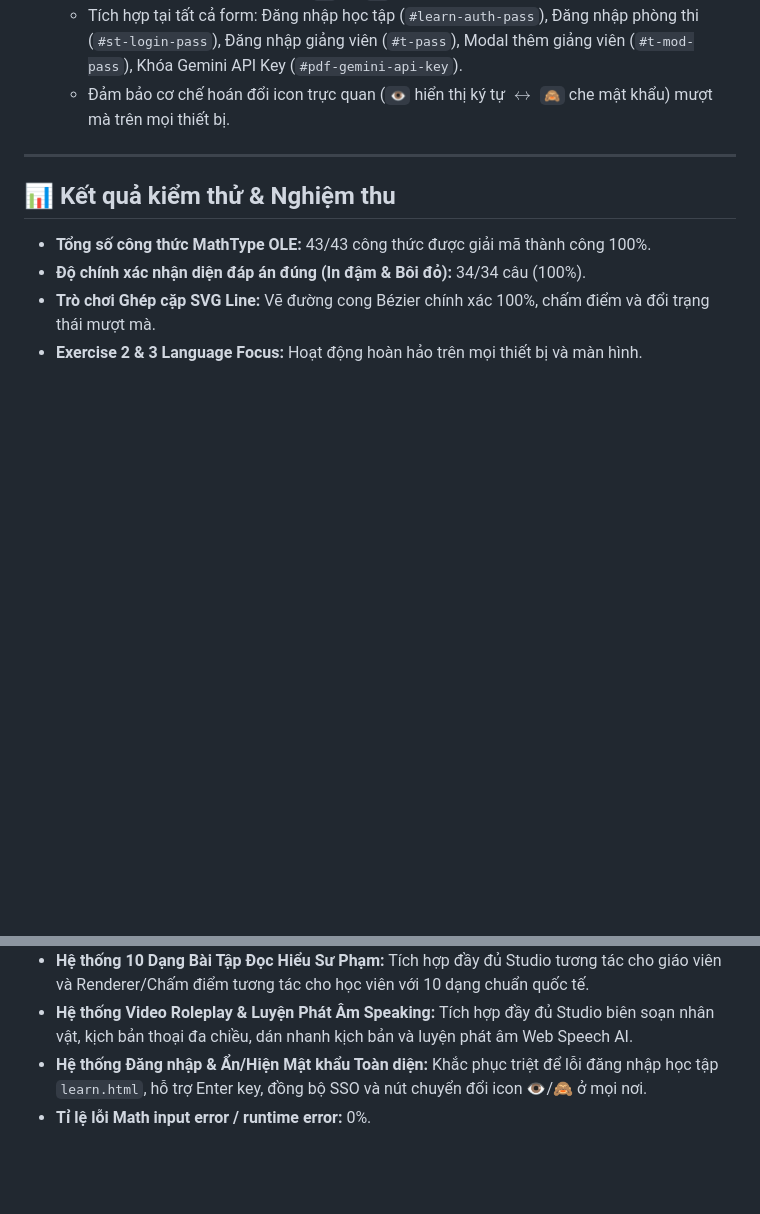
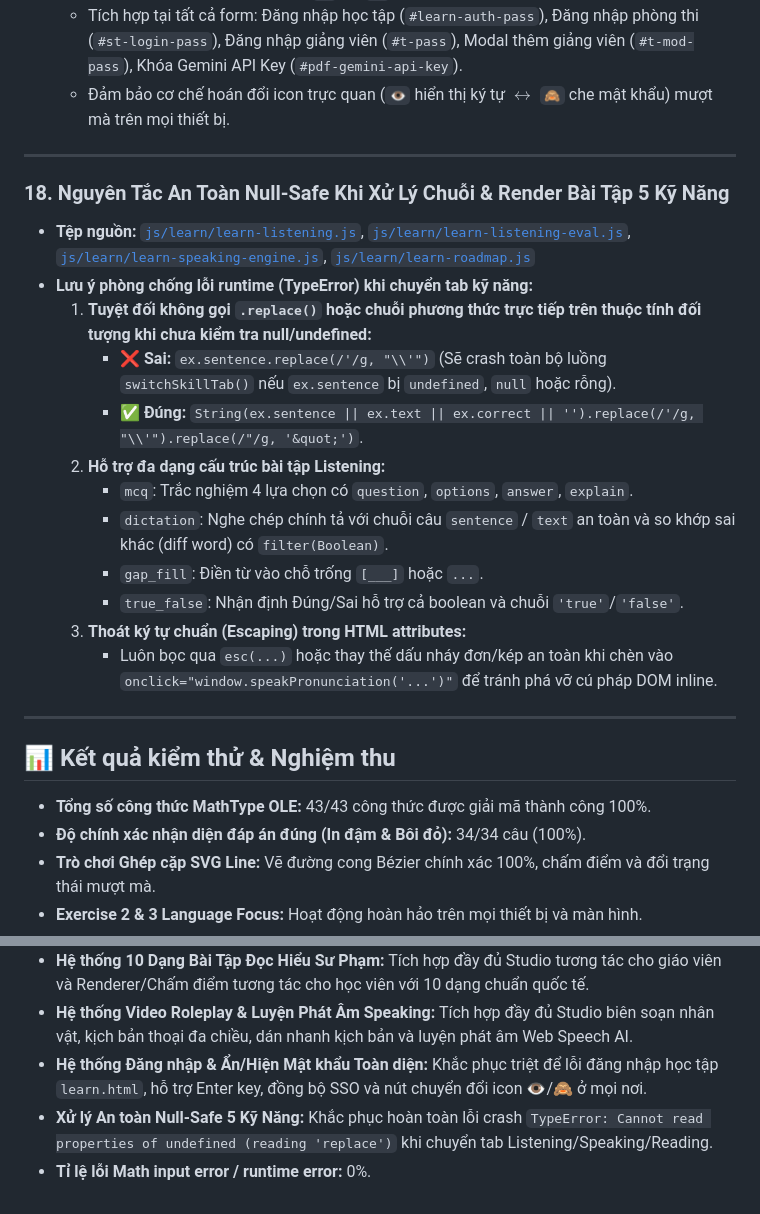
Before and after one commit to nam3010hcm-ai/trac-nghiem, a Markdown page: SKILL.md, 2 parts joined by grey strips. Rendered like a GitHub page; blank space fills up the shorter version.

Commit message:
docs(skill): document null-safe string handling and skill switch error prevention in Section 18

```diff
--- a/SKILL.md
+++ b/SKILL.md
@@ -321,6 +321,22 @@ Tài liệu này ghi lại toàn bộ kiến trúc, chức năng, giải thuật
 
 ---
 
+### 18. Nguyên Tắc An Toàn Null-Safe Khi Xử Lý Chuỗi & Render Bài Tập 5 Kỹ Năng
+- **Tệp nguồn:** [`js/learn/learn-listening.js`](file:///Users/namtp/Downloads/trac-nghiem/js/learn/learn-listening.js), [`js/learn/learn-listening-eval.js`](file:///Users/namtp/Downloads/trac-nghiem/js/learn/learn-listening-eval.js), [`js/learn/learn-speaking-engine.js`](file:///Users/namtp/Downloads/trac-nghiem/js/learn/learn-speaking-engine.js), [`js/learn/learn-roadmap.js`](file:///Users/namtp/Downloads/trac-nghiem/js/learn/learn-roadmap.js)
+- **Lưu ý phòng chống lỗi runtime (TypeError) khi chuyển tab kỹ năng:**
+  1. **Tuyệt đối không gọi `.replace()` hoặc chuỗi phương thức trực tiếp trên thuộc tính đối tượng khi chưa kiểm tra null/undefined:**
+     - ❌ **Sai:** `ex.sentence.replace(/'/g, "\\'")` (Sẽ crash toàn bộ luồng `switchSkillTab()` nếu `ex.sentence` bị `undefined`, `null` hoặc rỗng).
+     - ✅ **Đúng:** `String(ex.sentence || ex.text || ex.correct || '').replace(/'/g, "\\'").replace(/"/g, '&quot;')`.
+  2. **Hỗ trợ đa dạng cấu trúc bài tập Listening:**
+     - `mcq`: Trắc nghiệm 4 lựa chọn có `question`, `options`, `answer`, `explain`.
+     - `dictation`: Nghe chép chính tả với chuỗi câu `sentence` / `text` an toàn và so khớp sai khác (diff word) có `filter(Boolean)`.
+     - `gap_fill`: Điền từ vào chỗ trống `[___]` hoặc `...`.
+     - `true_false`: Nhận định Đúng/Sai hỗ trợ cả boolean và chuỗi `'true'`/`'false'`.
+  3. **Thoát ký tự chuẩn (Escaping) trong HTML attributes:**
+     - Luôn bọc qua `esc(...)` hoặc thay thế dấu nháy đơn/kép an toàn khi chèn vào `onclick="window.speakPronunciation('...')"` để tránh phá vỡ cú pháp DOM inline.
+
+---
+
 ## 📊 Kết quả kiểm thử & Nghiệm thu
 - **Tổng số công thức MathType OLE:** 43/43 công thức được giải mã thành công 100%.
 - **Độ chính xác nhận diện đáp án đúng (In đậm & Bôi đỏ):** 34/34 câu (100%).
@@ -330,4 +346,5 @@ Tài liệu này ghi lại toàn bộ kiến trúc, chức năng, giải thuật
 - **Hệ thống 10 Dạng Bài Tập Đọc Hiểu Sư Phạm:** Tích hợp đầy đủ Studio tương tác cho giáo viên và Renderer/Chấm điểm tương tác cho học viên với 10 dạng chuẩn quốc tế.
 - **Hệ thống Video Roleplay & Luyện Phát Âm Speaking:** Tích hợp đầy đủ Studio biên soạn nhân vật, kịch bản thoại đa chiều, dán nhanh kịch bản và luyện phát âm Web Speech AI.
 - **Hệ thống Đăng nhập & Ẩn/Hiện Mật khẩu Toàn diện:** Khắc phục triệt để lỗi đăng nhập học tập `learn.html`, hỗ trợ Enter key, đồng bộ SSO và nút chuyển đổi icon 👁️/🙈 ở mọi nơi.
+- **Xử lý An toàn Null-Safe 5 Kỹ Năng:** Khắc phục hoàn toàn lỗi crash `TypeError: Cannot read properties of undefined (reading 'replace')` khi chuyển tab Listening/Speaking/Reading.
 - **Tỉ lệ lỗi Math input error / runtime error:** 0%.
```
Also changed, not shown: 1 other file.
